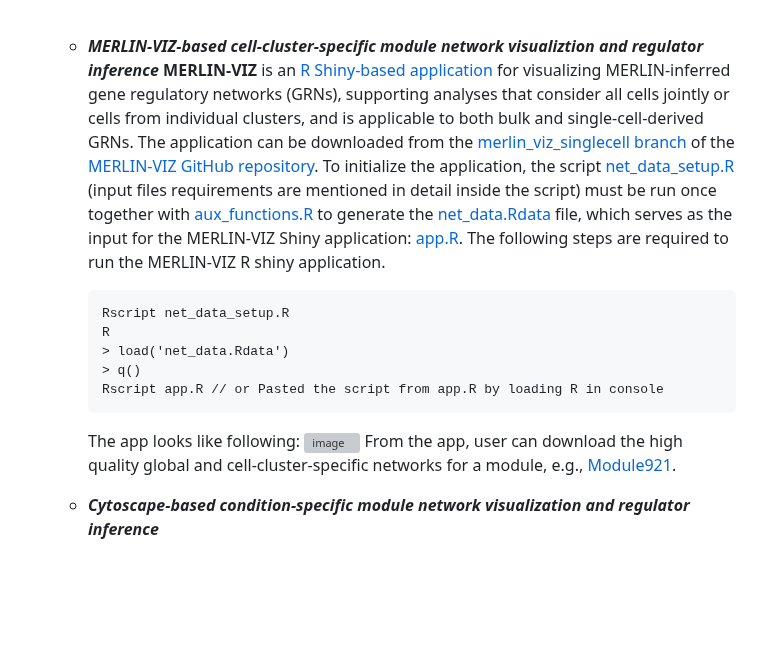
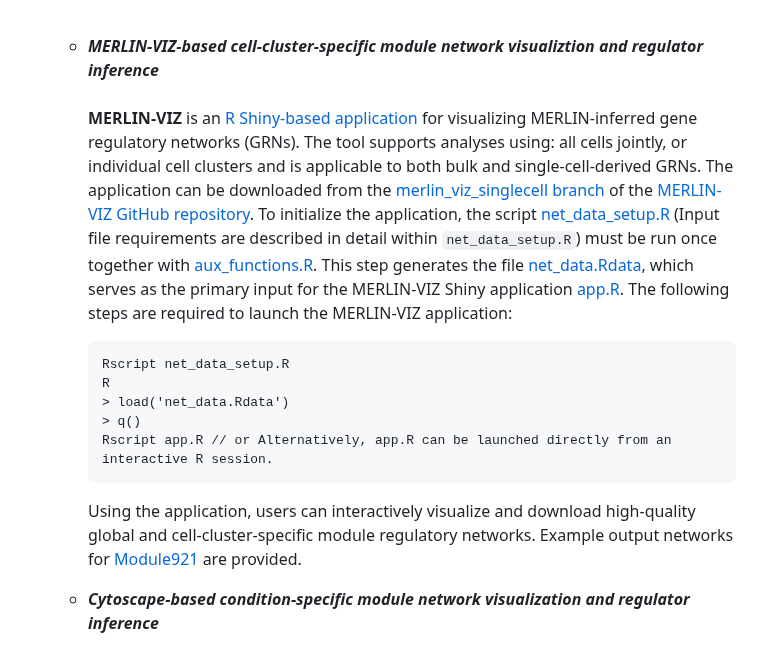
Before and after one commit to Roy-lab/MERLIN-SUITE, a Markdown page: README.md, the part around the change. Rendered like a GitHub page; blank space fills up the shorter version; grey boxes are pictures that could not be loaded.

````diff
--- a/README.md
+++ b/README.md
@@ -460,17 +460,15 @@ The file is formatted as a two-column table: the first column contains target ge
       [C856.svg](https://github.com/Roy-lab/MERLIN-SUITE/blob/main/visualization/Zeromean_expression_profile/C856.svg) to [C1088.svg](https://github.com/Roy-lab/MERLIN-SUITE/blob/main/visualization/Zeromean_expression_profile/C1088.svg) — module-specific heatmaps showing: target genes (top rows), regulators (bottom rows), separated by a red boundary line.<br><br>
 
     * _**MERLIN-VIZ-based cell-cluster-specific module network visualiztion and regulator inference**_
-      **MERLIN-VIZ** is an [R Shiny-based application](https://github.com/Roy-lab/MERLIN-VIZ) for visualizing MERLIN-inferred gene regulatory networks (GRNs), supporting analyses that consider all cells jointly or cells from individual clusters, and is applicable to both bulk and single-cell-derived GRNs. The application can be downloaded from the [merlin_viz_singlecell branch](https://github.com/Roy-lab/MERLIN-VIZ/tree/merlin_viz_singlecell) of the [MERLIN-VIZ GitHub repository](https://github.com/Roy-lab/MERLIN-VIZ). To initialize the application, the script [net_data_setup.R](https://github.com/Roy-lab/MERLIN-SUITE/blob/main/visualization/MERLIN-VIZ_cellcluster_specific_module_network_visualization/net_data_setup.R) (input files requirements are mentioned in detail inside the script) must be run once together with [aux_functions.R](https://github.com/Roy-lab/MERLIN-SUITE/blob/main/visualization/MERLIN-VIZ_cellcluster_specific_module_network_visualization/aux_functions.R) to generate the [net_data.Rdata](https://github.com/Roy-lab/MERLIN-SUITE/blob/main/visualization/MERLIN-VIZ_cellcluster_specific_module_network_visualization/net_data.Rdata) file, which serves as the input for the MERLIN-VIZ Shiny application: [app.R](https://github.com/Roy-lab/MERLIN-SUITE/blob/main/visualization/MERLIN-VIZ_cellcluster_specific_module_network_visualization/app.R). The following steps are required to run the MERLIN-VIZ R shiny application.
+      <br><br>**MERLIN-VIZ** is an [R Shiny-based application](https://github.com/Roy-lab/MERLIN-VIZ) for visualizing MERLIN-inferred gene regulatory networks (GRNs). The tool supports analyses using: all cells jointly, or individual cell clusters and is applicable to both bulk and single-cell-derived GRNs. The application can be downloaded from the [merlin_viz_singlecell branch](https://github.com/Roy-lab/MERLIN-VIZ/tree/merlin_viz_singlecell) of the [MERLIN-VIZ GitHub repository](https://github.com/Roy-lab/MERLIN-VIZ). To initialize the application, the script [net_data_setup.R](https://github.com/Roy-lab/MERLIN-SUITE/blob/main/visualization/MERLIN-VIZ_cellcluster_specific_module_network_visualization/net_data_setup.R) (Input file requirements are described in detail within `net_data_setup.R`) must be run once together with [aux_functions.R](https://github.com/Roy-lab/MERLIN-SUITE/blob/main/visualization/MERLIN-VIZ_cellcluster_specific_module_network_visualization/aux_functions.R). This step generates the file [net_data.Rdata](https://github.com/Roy-lab/MERLIN-SUITE/blob/main/visualization/MERLIN-VIZ_cellcluster_specific_module_network_visualization/net_data.Rdata), which serves as the primary input for the MERLIN-VIZ Shiny application [app.R](https://github.com/Roy-lab/MERLIN-SUITE/blob/main/visualization/MERLIN-VIZ_cellcluster_specific_module_network_visualization/app.R). The following steps are required to launch the MERLIN-VIZ application:
       ```text
       Rscript net_data_setup.R
       R
       > load('net_data.Rdata')
       > q()
-      Rscript app.R // or Pasted the script from app.R by loading R in console
+      Rscript app.R // or Alternatively, app.R can be launched directly from an interactive R session.
       ```
-      The app looks like following:
-      <img width="280" height="256" alt="image" src="https://github.com/user-attachments/assets/de6f039e-925e-401d-adae-7ac8eea08aae" />
-      From the app, user can download the high quality global and cell-cluster-specific networks for a module, e.g., [Module921](https://github.com/Roy-lab/MERLIN-SUITE/tree/main/visualization/MERLIN-VIZ_cellcluster_specific_module_network_visualization/Module921).
+      Using the application, users can interactively visualize and download high-quality global and cell-cluster-specific module regulatory networks. Example output networks for [Module921](https://github.com/Roy-lab/MERLIN-SUITE/tree/main/visualization/MERLIN-VIZ_cellcluster_specific_module_network_visualization/Module921) are provided.
 
     * _**Cytoscape-based condition-specific module network visualization and regulator inference**_
 
````
